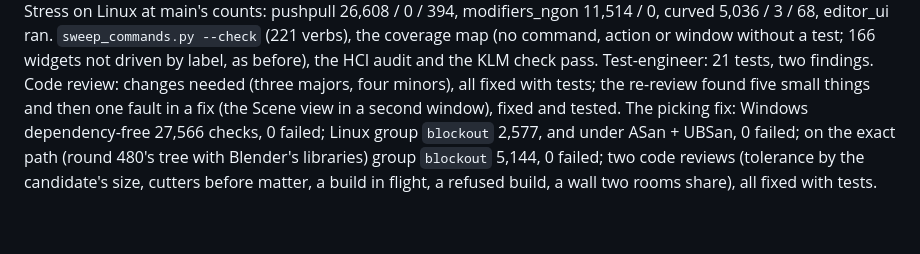
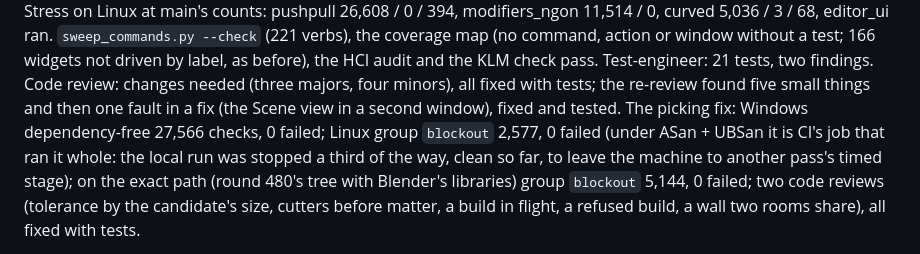
Before and after one commit to EmilianoManaloIV/blendity, a Markdown page: changelog.d/479-blockout-handles.md, the part around the change. Drawn GitHub-style; blank space fills up the shorter version.

Commit message:
Round 479's fragment: the picking fix's sanitizer run is CI's (the local one was stopped part way, clean so far)
Co-Authored-By: Claude Opus 5.5 <noreply@anthropic.com>

```diff
--- a/changelog.d/479-blockout-handles.md
+++ b/changelog.d/479-blockout-handles.md
@@ -89,7 +89,8 @@ editor_ui ran. `sweep_commands.py --check` (221 verbs), the coverage map (no com
 test; 166 widgets not driven by label, as before), the HCI audit and the KLM check pass. Test-engineer: 21 tests, two
 findings. Code review: changes needed (three majors, four minors), all fixed with tests; the re-review found five
 small things and then one fault in a fix (the Scene view in a second window), fixed and tested. The picking fix:
-Windows dependency-free 27,566 checks, 0 failed; Linux group `blockout` 2,577, and under ASan + UBSan, 0 failed; on
+Windows dependency-free 27,566 checks, 0 failed; Linux group `blockout` 2,577, 0 failed (under ASan + UBSan it is CI's job that ran it whole: the local run was
+stopped a third of the way, clean so far, to leave the machine to another pass's timed stage); on
 the exact path (round 480's tree with Blender's libraries) group `blockout` 5,144, 0 failed; two code reviews
 (tolerance by the candidate's size, cutters before matter, a build in flight, a refused build, a wall two rooms
 share), all fixed with tests.
```
